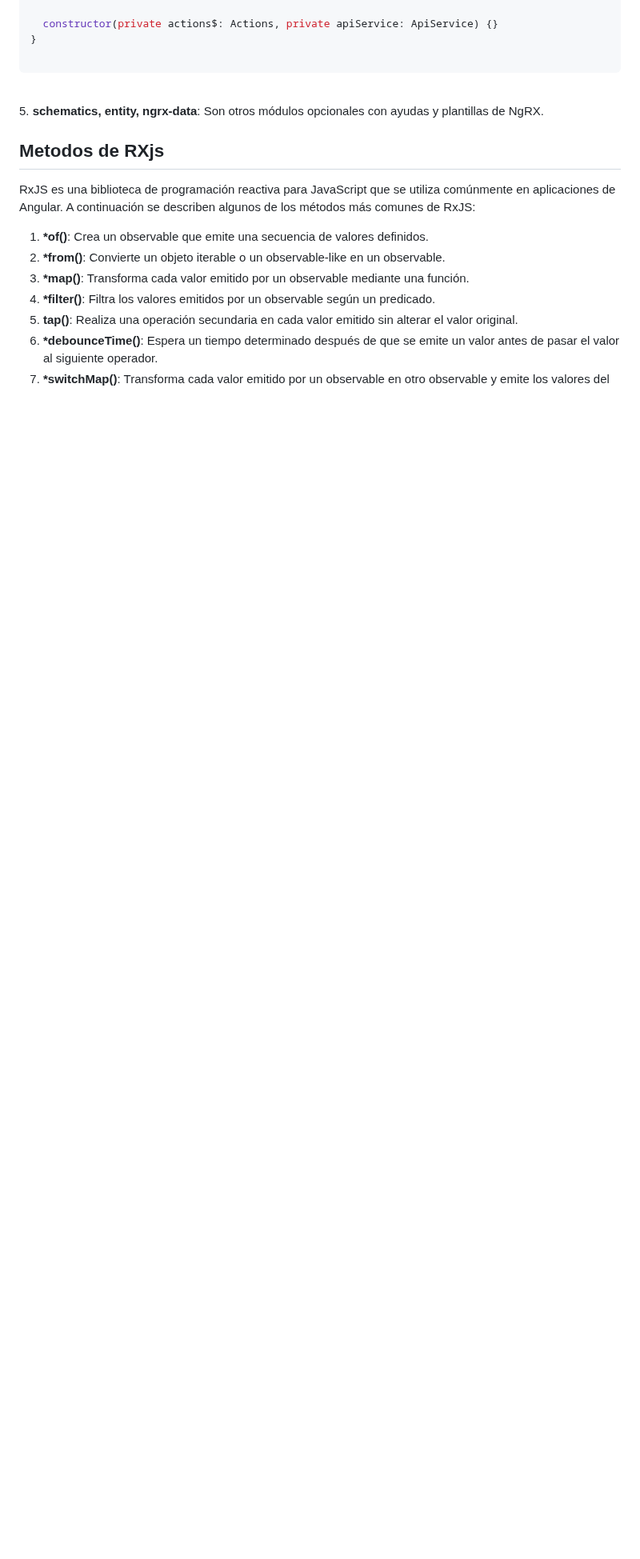
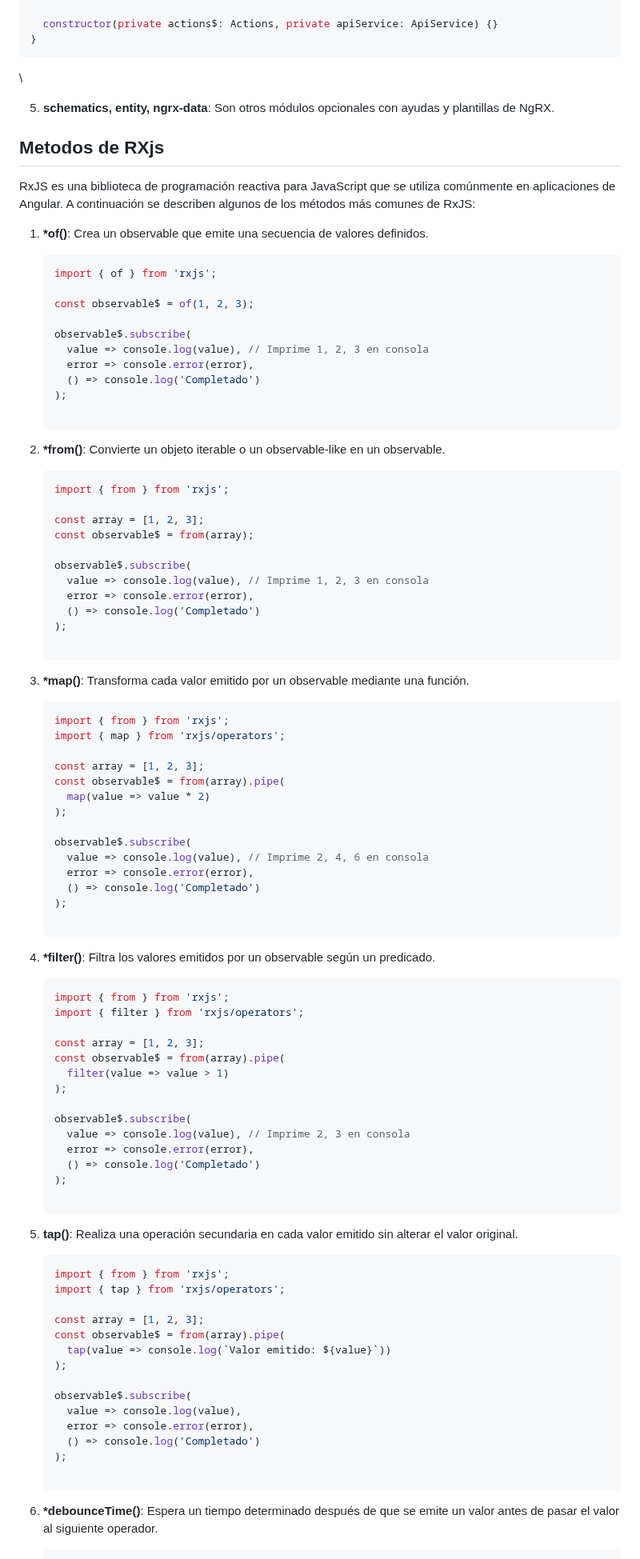
Before and after one commit to jairosanchezb94/blog-js, a Markdown page: content/blog/2023-04-19-preguntas-técnicas-frontend-developer.md, the part around one of its changes. Shown at 80% size. GitHub-like rendering; blank space fills up the shorter version.

Commit message:
Update Blog “2023-04-19-preguntas-técnicas-frontend-developer”

````diff
--- a/content/blog/2023-04-19-preguntas-técnicas-frontend-developer.md
+++ b/content/blog/2023-04-19-preguntas-técnicas-frontend-developer.md
@@ -284,10 +287,10 @@ export class TodoEffects {
 
   constructor(private actions$: Actions, private apiService: ApiService) {}
 }
-
 ```
 
 \
+
 5. **schematics, entity, ngrx-data**: Son otros módulos opcionales con ayudas y plantillas de NgRX.
 
 <!--EndFragment-->
@@ -299,8 +302,86 @@ export class TodoEffects {
 RxJS es una biblioteca de programación reactiva para JavaScript que se utiliza comúnmente en aplicaciones de Angular. A continuación se describen algunos de los métodos más comunes de RxJS:
 
 1. **\*of()**: Crea un observable que emite una secuencia de valores definidos.
+
+   ```javascript
+   import { of } from 'rxjs';
+
+   const observable$ = of(1, 2, 3);
+
+   observable$.subscribe(
+     value => console.log(value), // Imprime 1, 2, 3 en consola
+     error => console.error(error),
+     () => console.log('Completado')
+   );
+
+   ```
 2. **\*from()**: Convierte un objeto iterable o un observable-like en un observable.
+
+   ```javascript
+   import { from } from 'rxjs';
+
+   const array = [1, 2, 3];
+   const observable$ = from(array);
+
+   observable$.subscribe(
+     value => console.log(value), // Imprime 1, 2, 3 en consola
+     error => console.error(error),
+     () => console.log('Completado')
+   );
+
+   ```
 3. **\*map()**: Transforma cada valor emitido por un observable mediante una función.
+
+   ```javascript
+   import { from } from 'rxjs';
+   import { map } from 'rxjs/operators';
+
+   const array = [1, 2, 3];
+   const observable$ = from(array).pipe(
+     map(value => value * 2)
+   );
+
+   observable$.subscribe(
+     value => console.log(value), // Imprime 2, 4, 6 en consola
+     error => console.error(error),
+     () => console.log('Completado')
+   );
+
+   ```
 4. **\*filter()**: Filtra los valores emitidos por un observable según un predicado.
+
+   ```javascript
+   import { from } from 'rxjs';
+   import { filter } from 'rxjs/operators';
+
+   const array = [1, 2, 3];
+   const observable$ = from(array).pipe(
+     filter(value => value > 1)
+   );
+
+   observable$.subscribe(
+     value => console.log(value), // Imprime 2, 3 en consola
+     error => console.error(error),
+     () => console.log('Completado')
+   );
+
+   ```
 5. **tap()**: Realiza una operación secundaria en cada valor emitido sin alterar el valor original.
+
+   ```javascript
+   import { from } from 'rxjs';
+   import { tap } from 'rxjs/operators';
+
+   const array = [1, 2, 3];
+   const observable$ = from(array).pipe(
+     tap(value => console.log(`Valor emitido: ${value}`))
+   );
+
+   observable$.subscribe(
+     value => console.log(value),
+     error => console.error(error),
+     () => console.log('Completado')
+   );
+
+   ```
 6. **\*debounceTime()**: Espera un tiempo determinado después de que se emite un valor antes de pasar el valor al siguiente operador.
````
Also changed, not shown: other parts of content/blog/2023-04-19-preguntas-técnicas-frontend-developer.md (+60 -15 lines).
